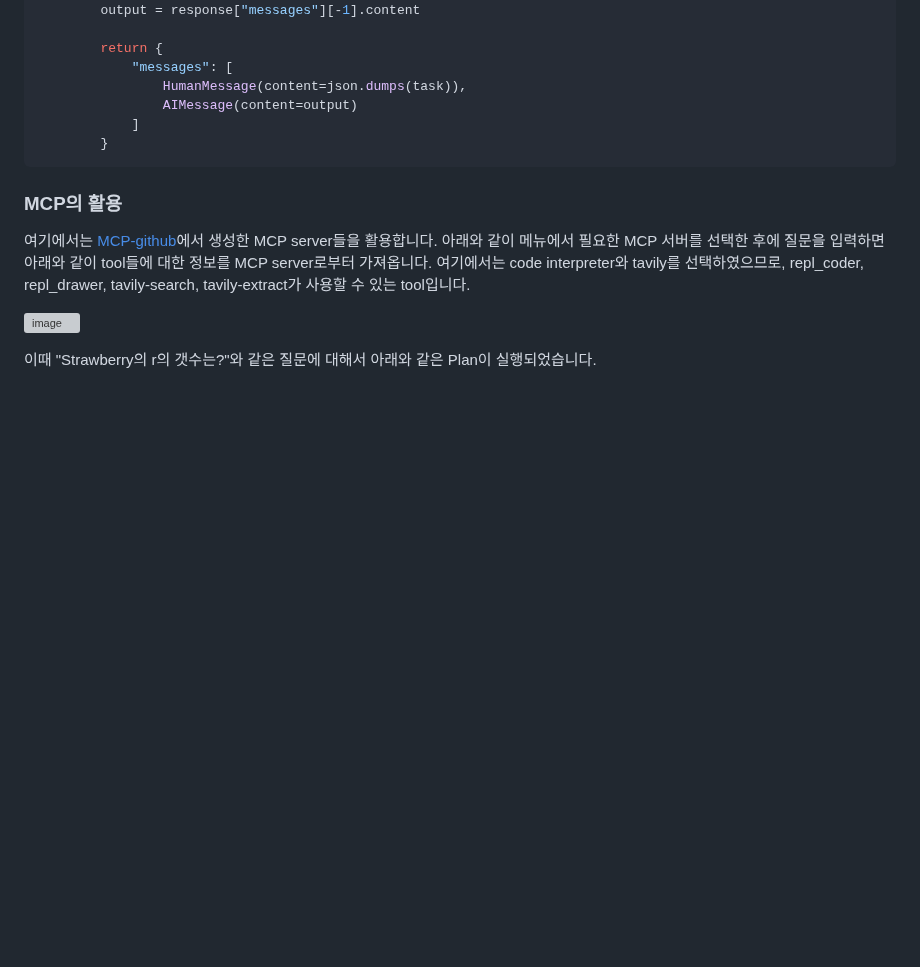
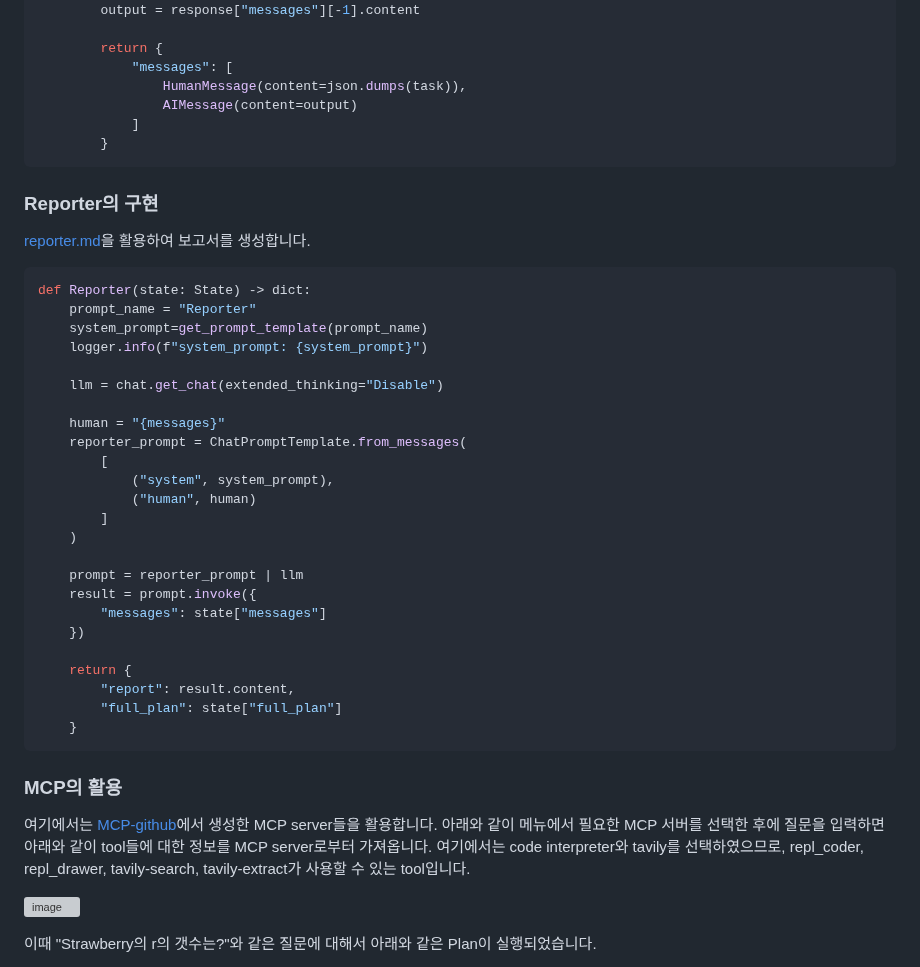
Before and after one commit to kyopark2014/mcp-manus, a Markdown page: README.md, the part around the change. GitHub-like rendering; blank space fills up the shorter version; grey boxes are pictures that could not be loaded.

````diff
--- a/README.md
+++ b/README.md
@@ -180,6 +180,37 @@ async def Operator(state: State) -> dict:
         }
 ```
 
+### Reporter의 구현
+
+[reporter.md](./application/reporter.md)을 활용하여 보고서를 생성합니다.
+
+```python
+def Reporter(state: State) -> dict:
+    prompt_name = "Reporter"
+    system_prompt=get_prompt_template(prompt_name)
+    logger.info(f"system_prompt: {system_prompt}")
+
+    llm = chat.get_chat(extended_thinking="Disable")
+
+    human = "{messages}"
+    reporter_prompt = ChatPromptTemplate.from_messages(
+        [
+            ("system", system_prompt),
+            ("human", human)
+        ]
+    )
+
+    prompt = reporter_prompt | llm
+    result = prompt.invoke({
+        "messages": state["messages"]
+    })
+
+    return {
+        "report": result.content,
+        "full_plan": state["full_plan"]
+    }
+```
+
 ### MCP의 활용
 
 여기에서는 [MCP-github](https://github.com/kyopark2014/mcp)에서 생성한 MCP server들을 활용합니다. 아래와 같이 메뉴에서 필요한 MCP 서버를 선택한 후에 질문을 입력하면 아래와 같이 tool들에 대한 정보를 MCP server로부터 가져옵니다. 여기에서는 code interpreter와 tavily를 선택하였으므로, repl_coder, repl_drawer, tavily-search, tavily-extract가 사용할 수 있는 tool입니다.
````
